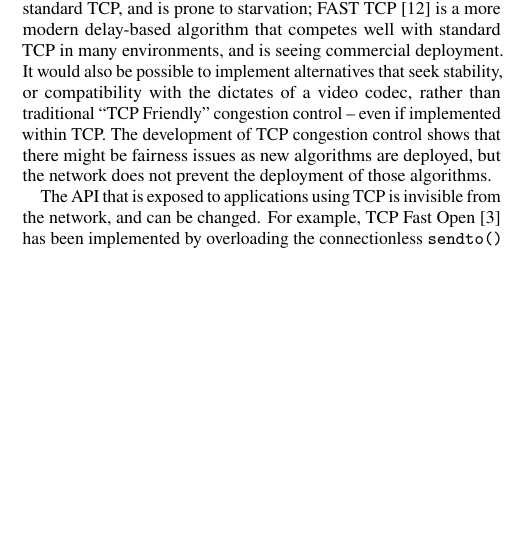
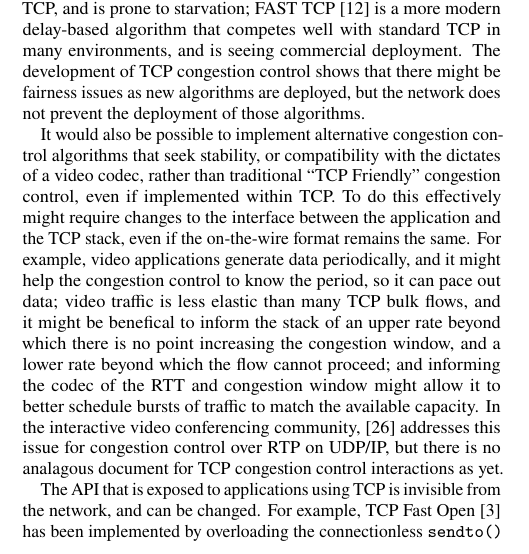
Before and after one commit to csperkins/anrw2016hollywood, a LaTeX paper (paper.tex): part of one column of page 3 of 6 before the commit and part of one column of page 3 of 7 after it, cut so that both start at the same text, the shorter picture padded with empty space. Compiled offline with pdfLaTeX.

Commit message:
Expand discussion of codec/cc interactions, to address reviewer 2A comment

```diff
--- a/paper.tex
+++ b/paper.tex
@@ -587,14 +587,27 @@ delay-based algorithm that reduces latency, although it is known to be less
 aggressive than standard TCP, and is prone to starvation; FAST TCP
 \cite{jin:2004:fast-tcp} is a more modern delay-based algorithm that
 competes well with standard TCP in many environments, and is seeing
-commercial deployment.
-It would also be possible to
-implement alternatives that seek stability, or compatibility with the
-dictates of a video codec, rather than traditional ``TCP Friendly''
-congestion control -- even if implemented within TCP.
-The development of TCP congestion control shows that there might be
-fairness issues as new algorithms are deployed, but the network does not
-prevent the deployment of those algorithms.
+commercial deployment.  The development of TCP congestion control shows
+that there might be fairness issues as new algorithms are deployed, but the
+network does not prevent the deployment of those algorithms.
+
+It would also be possible to implement alternative congestion control
+algorithms that seek stability, or compatibility with the dictates of a
+video codec, rather than traditional ``TCP Friendly'' congestion control,
+even if implemented within TCP.
+To do this effectively might require changes to the interface between the
+application and the TCP stack, even if the on-the-wire format remains the
+same. For example, video applications generate data periodically, and it
+might help the congestion control to know the period, so it can pace out
+data; video traffic is less elastic than many TCP bulk flows, and it might
+be benefical to inform the stack of an upper rate beyond which there is no
+point increasing the congestion window, and a lower rate beyond which the
+flow cannot proceed; and informing the codec of the RTT and congestion
+window might allow it to better schedule bursts of traffic to match the
+available capacity. In the interactive video conferencing community,
+\cite{draft-ietf-rmcat-cc-codec-interactions-02} addresses this issue for
+congestion control over RTP on UDP/IP, but there is no analagous document
+for TCP congestion control interactions as yet.
 
 The API that is exposed to applications using TCP is invisible from the
 network, and can be changed.  For example, TCP Fast Open \cite{RFC7413}
```
Also changed, not shown: paper.bib (+9 -0 lines).
